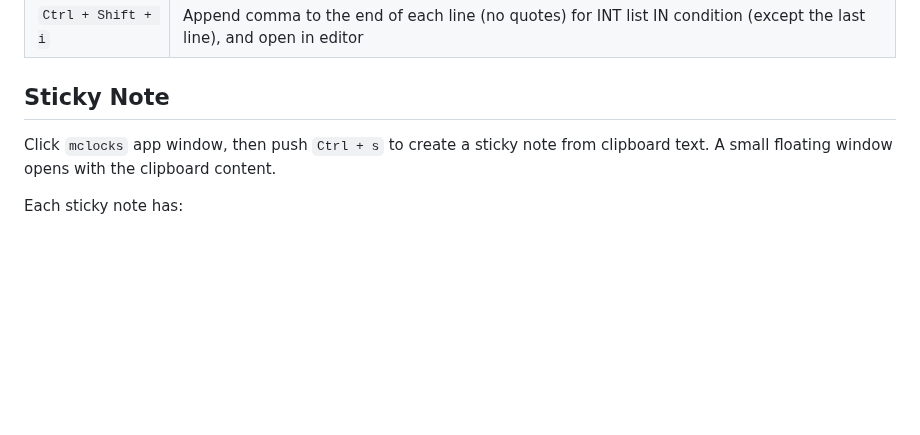
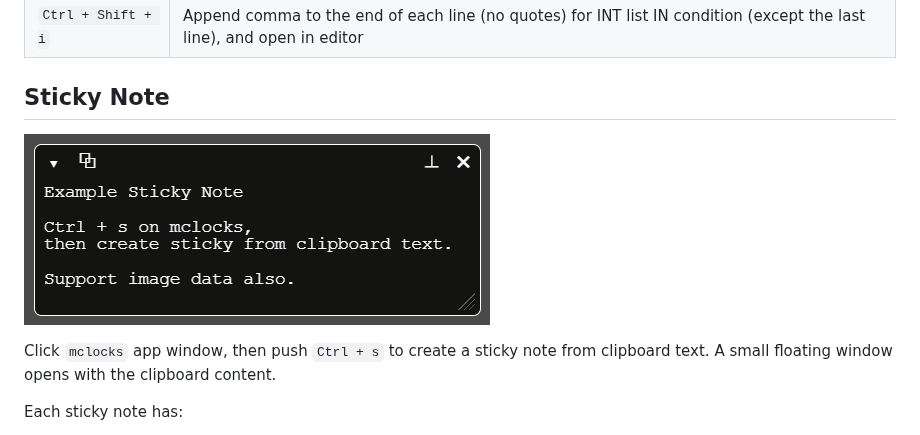
Before and after one commit to bayashi/mclocks, a Markdown page: README.md, the part around the change. Rendered like a GitHub page; pictures changed too: screenshot/mclocks-screenshot-sticky-note.png (added); blank space fills up the shorter version.

Commit message:
Add sticky note screenshot image

```diff
--- a/README.md
+++ b/README.md
@@ -264,6 +264,8 @@ Empty lines are preserved as-is in all operations.
 
 ## Sticky Note
 
+![sticky-note](https://raw.githubusercontent.com/bayashi/mclocks/main/screenshot/mclocks-screenshot-sticky-note.png)
+
 Click `mclocks` app window, then push `Ctrl + s` to create a sticky note from clipboard text. A small floating window opens with the clipboard content.
 
 Each sticky note has:
```
